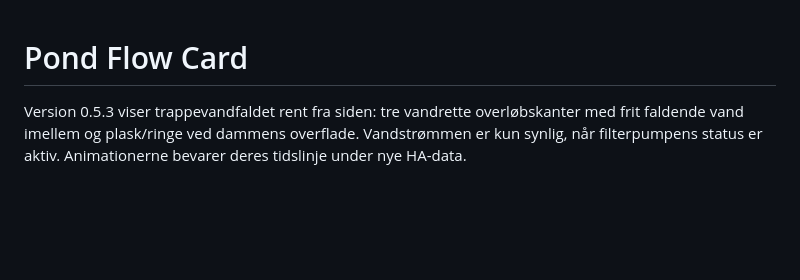
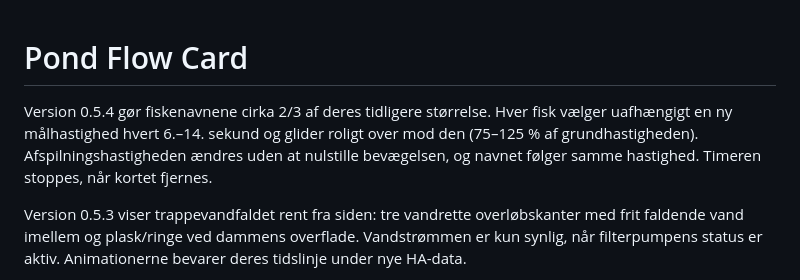
Before and after one commit to MEbsen/pond-flow-card, a Markdown page: README.md, the part around the change. Rendered like a GitHub page; blank space fills up the shorter version.

```diff
--- a/README.md
+++ b/README.md
@@ -1,4 +1,6 @@
 # Pond Flow Card
+
+Version 0.5.4 gør fiskenavnene cirka 2/3 af deres tidligere størrelse. Hver fisk vælger uafhængigt en ny målhastighed hvert 6.–14. sekund og glider roligt over mod den (75–125 % af grundhastigheden). Afspilningshastigheden ændres uden at nulstille bevægelsen, og navnet følger samme hastighed. Timeren stoppes, når kortet fjernes.
 
 Version 0.5.3 viser trappevandfaldet rent fra siden: tre vandrette overløbskanter med frit faldende vand imellem og plask/ringe ved dammens overflade. Vandstrømmen er kun synlig, når filterpumpens status er aktiv. Animationerne bevarer deres tidslinje under nye HA-data.
 
```
Also changed, not shown: docs/pond-flow-card.png, 3 other files.
